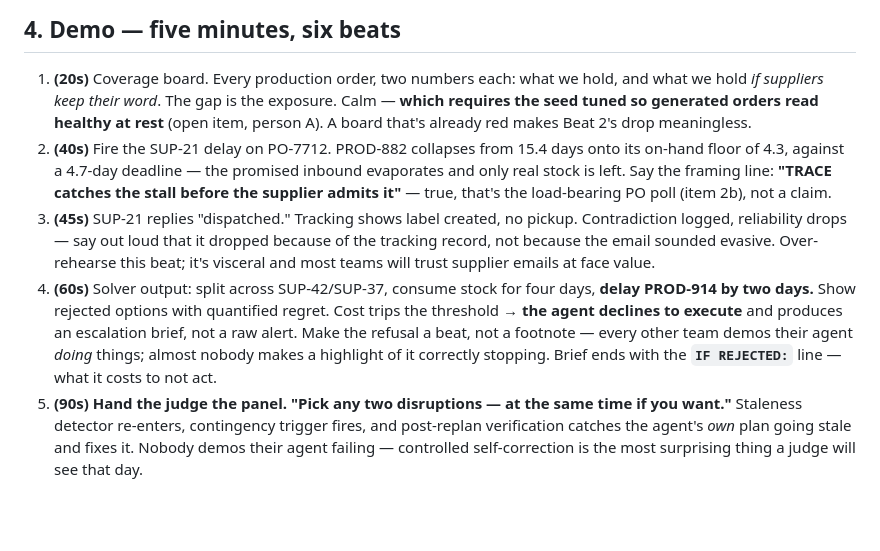
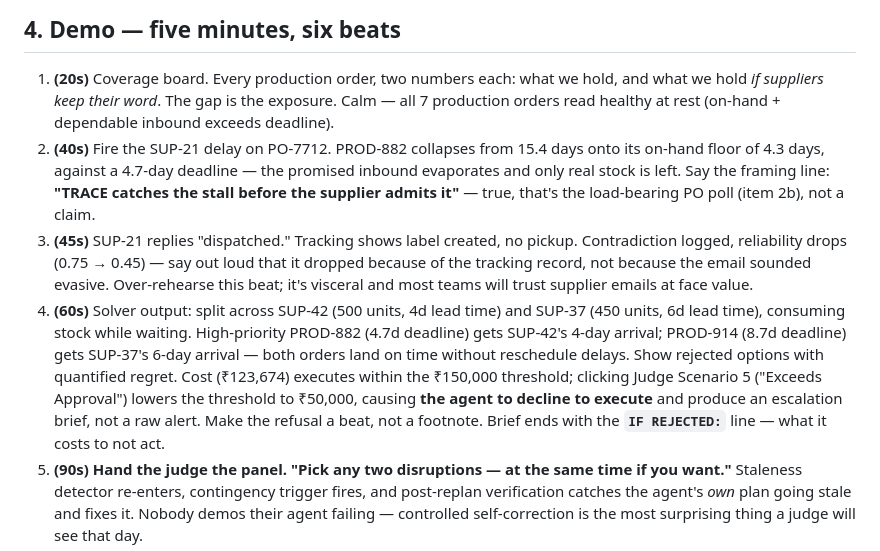
Before and after one commit to Sidh10/Trace, a Markdown page: PROJECT.md, the part around the change. Drawn GitHub-style; blank space fills up the shorter version.

```diff
--- a/PROJECT.md
+++ b/PROJECT.md
@@ -80,26 +80,27 @@ not concept. Full framing, exact wording, and the terms to use are in
 
 1. **(20s)** Coverage board. Every production order, two numbers each: what we
    hold, and what we hold *if suppliers keep their word*. The gap is the
-   exposure. Calm — **which requires the seed tuned so generated orders read
-   healthy at rest** (open item, person A). A board that's already red makes
-   Beat 2's drop meaningless.
+   exposure. Calm — all 7 production orders read healthy at rest (on-hand +
+   dependable inbound exceeds deadline).
 2. **(40s)** Fire the SUP-21 delay on PO-7712. PROD-882 collapses from 15.4 days
-   onto its on-hand floor of 4.3, against a 4.7-day deadline — the promised
+   onto its on-hand floor of 4.3 days, against a 4.7-day deadline — the promised
    inbound evaporates and only real stock is left. Say the framing line:
    **"TRACE catches the stall before the supplier admits it"** — true, that's
    the load-bearing PO poll (item 2b), not a claim.
 3. **(45s)** SUP-21 replies "dispatched." Tracking shows label created, no pickup.
-   Contradiction logged, reliability drops — say out loud that it dropped
+   Contradiction logged, reliability drops (0.75 → 0.45) — say out loud that it dropped
    because of the tracking record, not because the email sounded evasive.
    Over-rehearse this beat; it's visceral and most teams will trust supplier
    emails at face value.
-4. **(60s)** Solver output: split across SUP-42/SUP-37, consume stock for four
-   days, **delay PROD-914 by two days.** Show rejected options with quantified
-   regret. Cost trips the threshold → **the agent declines to execute** and
-   produces an escalation brief, not a raw alert. Make the refusal a beat, not a
-   footnote — every other team demos their agent *doing* things; almost nobody
-   makes a highlight of it correctly stopping. Brief ends with the
-   **`IF REJECTED:`** line — what it costs to not act.
+4. **(60s)** Solver output: split across SUP-42 (500 units, 4d lead time) and
+   SUP-37 (450 units, 6d lead time), consuming stock while waiting. High-priority
+   PROD-882 (4.7d deadline) gets SUP-42's 4-day arrival; PROD-914 (8.7d deadline)
+   gets SUP-37's 6-day arrival — both orders land on time without reschedule delays.
+   Show rejected options with quantified regret. Cost (₹123,674) executes within the
+   ₹150,000 threshold; clicking Judge Scenario 5 ("Exceeds Approval") lowers the
+   threshold to ₹50,000, causing **the agent to decline to execute** and produce
+   an escalation brief, not a raw alert. Make the refusal a beat, not a footnote.
+   Brief ends with the **`IF REJECTED:`** line — what it costs to not act.
 5. **(90s)** **Hand the judge the panel. "Pick any two disruptions — at the
    same time if you want."** Staleness detector re-enters, contingency
    trigger fires, and post-replan verification catches the agent's *own* plan
```
Also changed, not shown: OPEN_ITEMS.md (+1 -11 lines).
